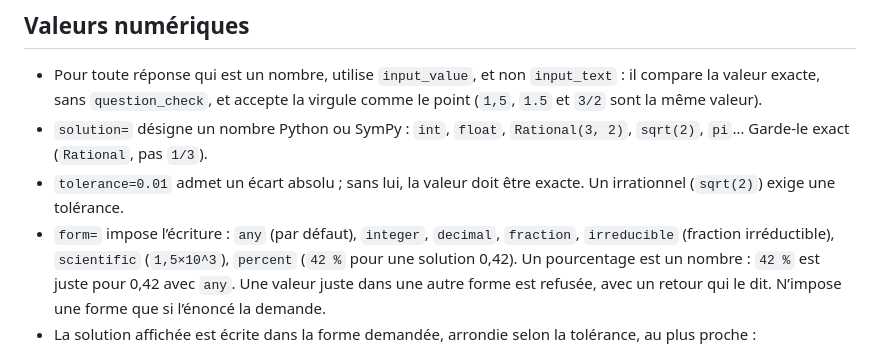
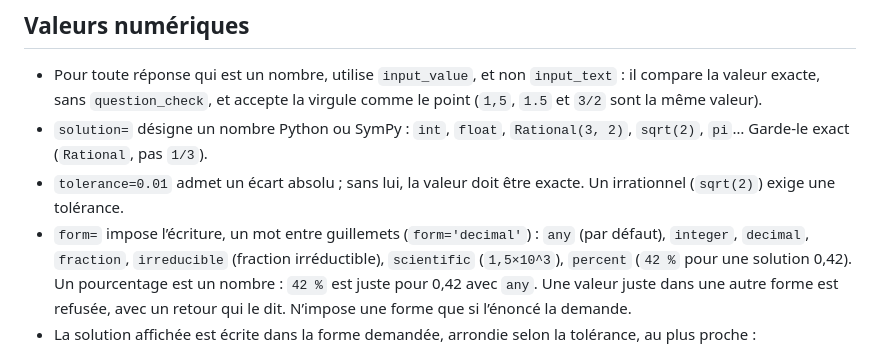
Before and after one commit to esandier/PyWimsOnHTML, a Markdown page: PROMPT.md, the part around one of its changes. Rendered like a GitHub page.

Commit message:
PROMPT.md : mots de form= et match= entre guillemets
Authored with the help of Claude (Claude Opus 5.5).

```diff
--- a/PROMPT.md
+++ b/PROMPT.md
@@ -309,7 +309,7 @@ dit pourquoi.
   `Rational(3, 2)`, `sqrt(2)`, `pi`… Garde-le exact (`Rational`, pas `1/3`).
 - `tolerance=0.01` admet un écart absolu ; sans lui, la valeur doit être
   exacte. Un irrationnel (`sqrt(2)`) exige une tolérance.
-- `form=` impose l’écriture : `any` (par défaut), `integer`, `decimal`,
+- `form=` impose l’écriture, un mot entre guillemets (`form='decimal'`) : `any` (par défaut), `integer`, `decimal`,
   `fraction`, `irreducible` (fraction irréductible), `scientific`
   (`1,5×10^3`), `percent` (`42 %` pour une solution 0,42). Un pourcentage est
   un nombre : `42 %` est juste pour 0,42 avec `any`. Une valeur juste dans une autre forme est refusée, avec un
```
Also changed, not shown: other parts of PROMPT.md (+4 -4 lines).
